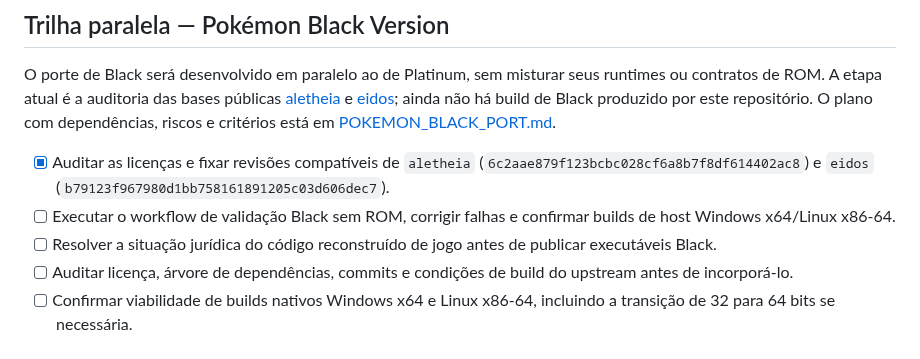
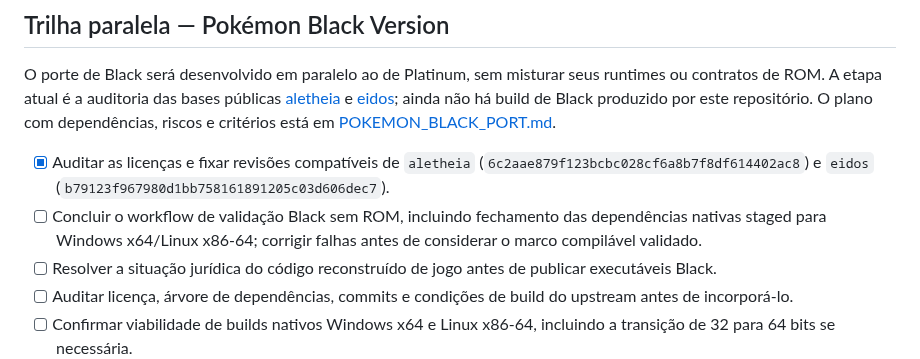
Before and after one commit to CarlosCosta07-s/Platina_reluzente-, a Markdown page: docs/ROADMAP.md, the part around the change. GitHub-like rendering.

Commit message:
Clarify Black milestone includes runtime dependency staging

```diff
--- a/docs/ROADMAP.md
+++ b/docs/ROADMAP.md
@@ -7,7 +7,7 @@ O foco é compilar e executar a base nativa de **Windows e Linux**, sem otimiza
 O porte de Black será desenvolvido em paralelo ao de Platinum, sem misturar seus runtimes ou contratos de ROM. A etapa atual é a auditoria das bases públicas [aletheia](https://github.com/Project-Holon/aletheia) e [eidos](https://github.com/Project-Holon/eidos); ainda não há build de Black produzido por este repositório. O plano com dependências, riscos e critérios está em [POKEMON_BLACK_PORT.md](POKEMON_BLACK_PORT.md).
 
 - [x] Auditar as licenças e fixar revisões compatíveis de `aletheia` (`6c2aae879f123bcbc028cf6a8b7f8df614402ac8`) e `eidos` (`b79123f967980d1bb758161891205c03d606dec7`).
-- [ ] Executar o workflow de validação Black sem ROM, corrigir falhas e confirmar builds de host Windows x64/Linux x86-64.
+- [ ] Concluir o workflow de validação Black sem ROM, incluindo fechamento das dependências nativas staged para Windows x64/Linux x86-64; corrigir falhas antes de considerar o marco compilável validado.
 - [ ] Resolver a situação jurídica do código reconstruído de jogo antes de publicar executáveis Black.
 - [ ] Auditar licença, árvore de dependências, commits e condições de build do upstream antes de incorporá-lo.
 - [ ] Confirmar viabilidade de builds nativos Windows x64 e Linux x86-64, incluindo a transição de 32 para 64 bits se necessária.
```
